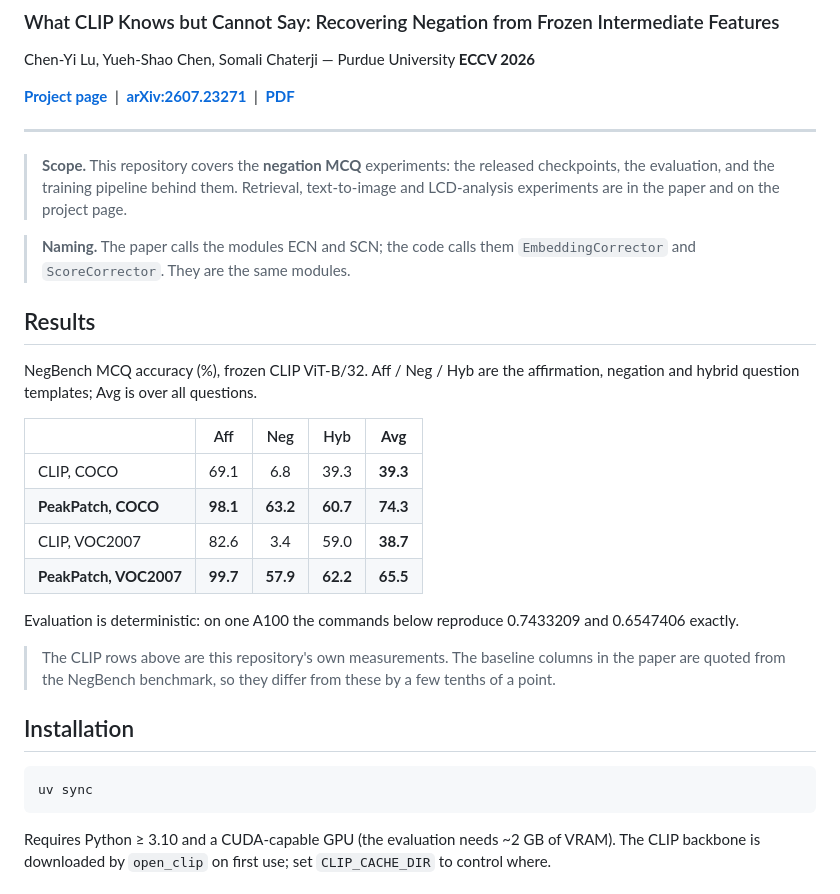
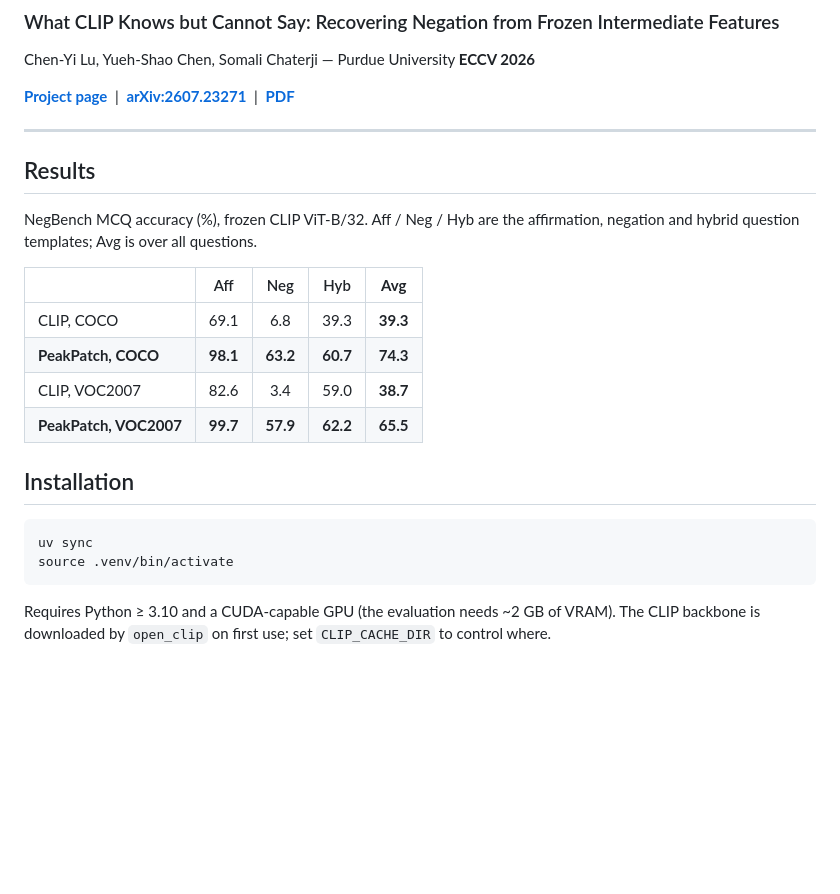
Before and after one commit to StevenCYLu/PeakPatch, a Markdown page: README.md, the part around one of its changes. Drawn GitHub-style; blank space fills up the shorter version.

````diff
--- a/README.md
+++ b/README.md
@@ -8,13 +8,6 @@ Chen-Yi Lu, Yueh-Shao Chen, Somali Chaterji &mdash; Purdue University
 **[Project page](https://stevencylu.github.io/PeakPatch/)** &nbsp;|&nbsp; **[arXiv:2607.23271](https://arxiv.org/abs/2607.23271)** &nbsp;|&nbsp; **[PDF](https://arxiv.org/pdf/2607.23271)**
 
 ---
-
-> **Scope.** This repository covers the **negation MCQ** experiments: the released checkpoints, the
-> evaluation, and the training pipeline behind them. Retrieval, text-to-image and LCD-analysis
-> experiments are in the paper and on the project page.
-
-> **Naming.** The paper calls the modules ECN and SCN; the code calls them `EmbeddingCorrector` and
-> `ScoreCorrector`. They are the same modules.
 
 ## Results
 
@@ -28,16 +21,11 @@ hybrid question templates; Avg is over all questions.
 | CLIP, VOC2007 | 82.6 | 3.4 | 59.0 | **38.7** |
 | **PeakPatch, VOC2007** | **99.7** | **57.9** | **62.2** | **65.5** |
 
-Evaluation is deterministic: on one A100 the commands below reproduce 0.7433209 and 0.6547406
-exactly.
-
-> The CLIP rows above are this repository's own measurements. The baseline columns in the paper are
-> quoted from the NegBench benchmark, so they differ from these by a few tenths of a point.
-
 ## Installation
 
 ```bash
 uv sync
+source .venv/bin/activate
 ```
 
 Requires Python &ge; 3.10 and a CUDA-capable GPU (the evaluation needs ~2 GB of VRAM). The CLIP
````
Also changed, not shown: other parts of README.md (+11 -8 lines).
